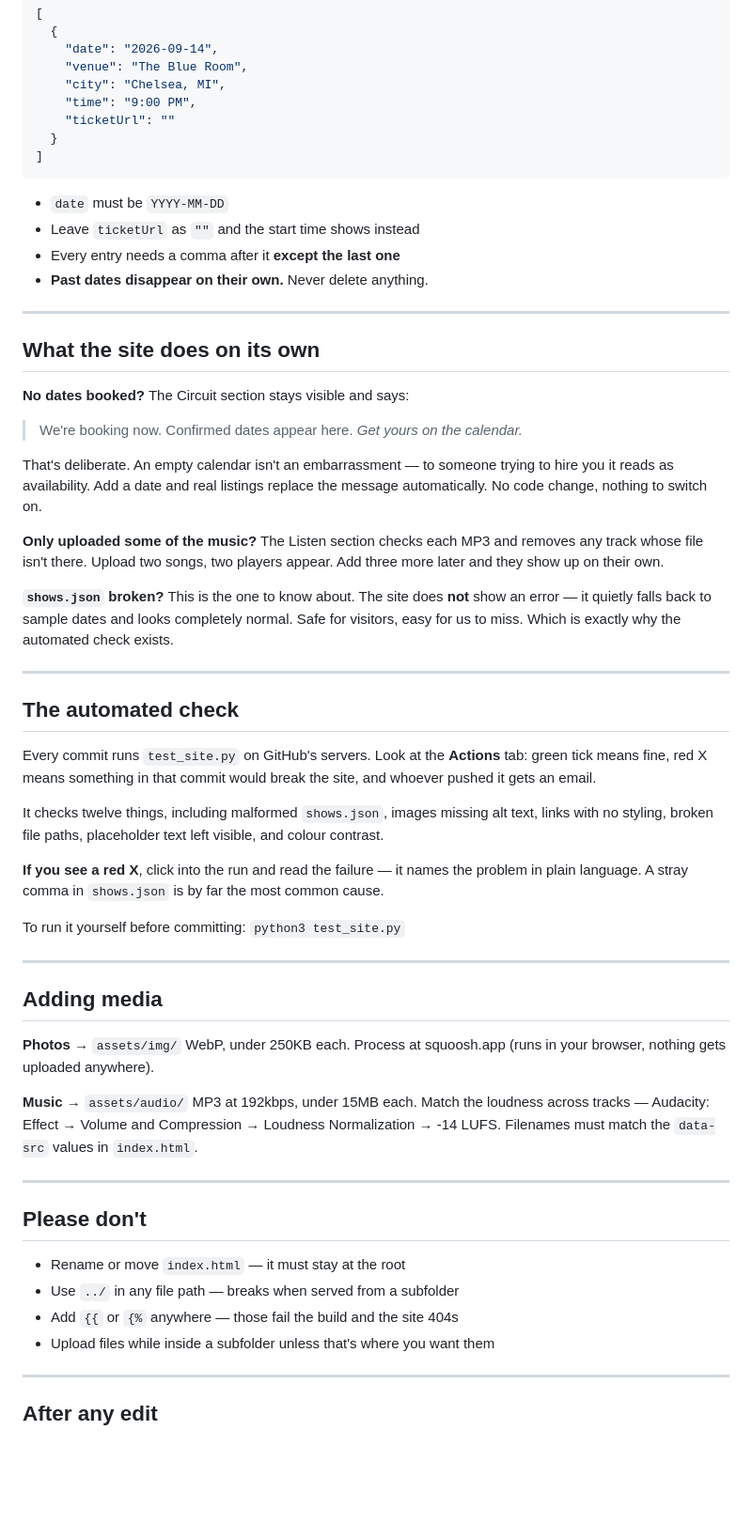
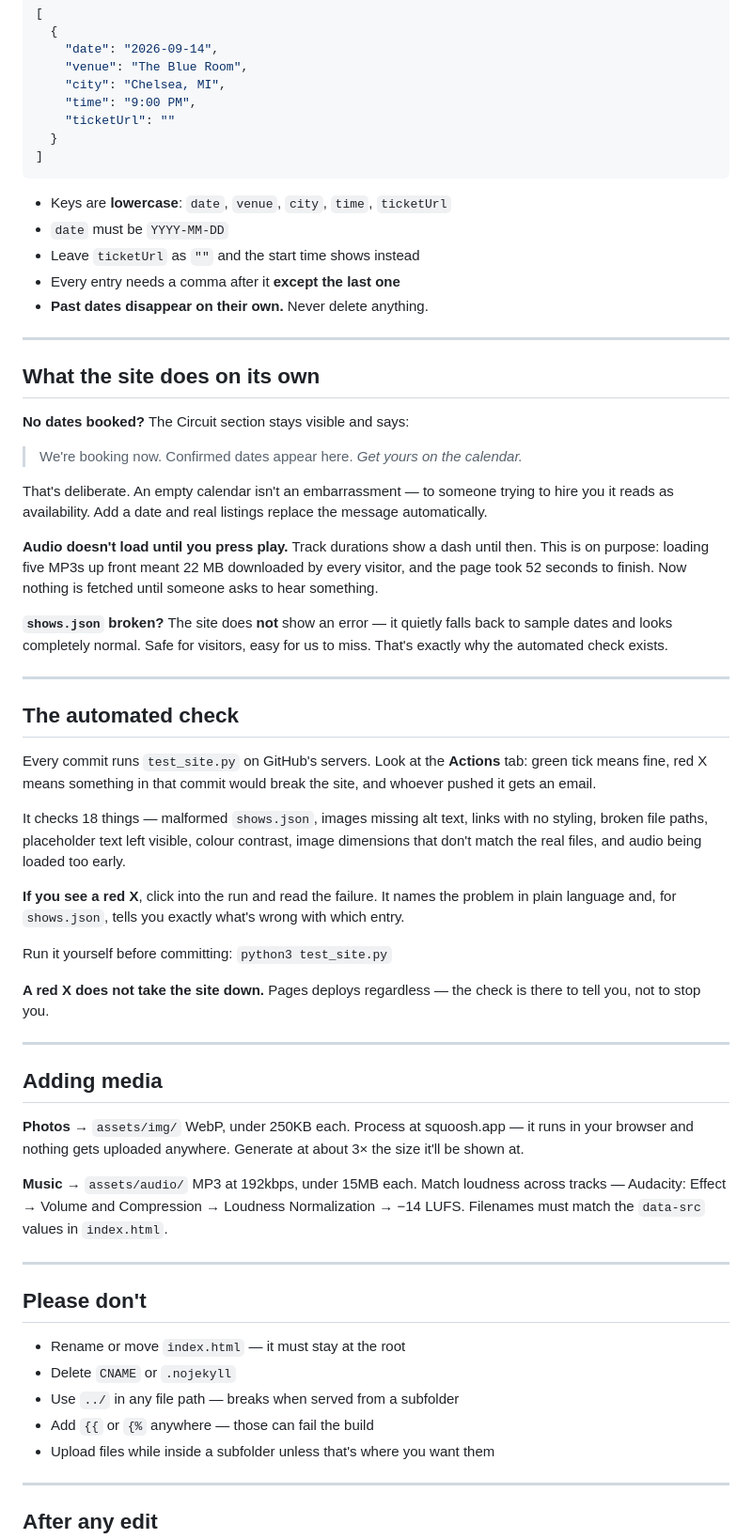
Before and after one commit to jazzcircuitridersband/jazzcircuitriders, a Markdown page: README.md, the part around one of its changes. Shown at 94% size. Drawn GitHub-style; blank space fills up the shorter version.

````diff
--- a/README.md
+++ b/README.md
@@ -37,6 +69,7 @@ github.com → this repo → tap `shows.json` → **pencil icon** → edit →
 ]
 ```
 
+- Keys are **lowercase**: `date`, `venue`, `city`, `time`, `ticketUrl`
 - `date` must be `YYYY-MM-DD`
 - Leave `ticketUrl` as `""` and the start time shows instead
 - Every entry needs a comma after it **except the last one**
@@ -52,16 +85,16 @@ github.com → this repo → tap `shows.json` → **pencil icon** → edit →
 
 That's deliberate. An empty calendar isn't an embarrassment — to someone
 trying to hire you it reads as availability. Add a date and real listings
-replace the message automatically. No code change, nothing to switch on.
+replace the message automatically.
 
-**Only uploaded some of the music?** The Listen section checks each MP3 and
-removes any track whose file isn't there. Upload two songs, two players
-appear. Add three more later and they show up on their own.
+**Audio doesn't load until you press play.** Track durations show a dash until
+then. This is on purpose: loading five MP3s up front meant 22 MB downloaded by
+every visitor, and the page took 52 seconds to finish. Now nothing is fetched
+until someone asks to hear something.
 
-**`shows.json` broken?** This is the one to know about. The site does **not**
-show an error — it quietly falls back to sample dates and looks completely
-normal. Safe for visitors, easy for us to miss. Which is exactly why the
-automated check exists.
+**`shows.json` broken?** The site does **not** show an error — it quietly falls
+back to sample dates and looks completely normal. Safe for visitors, easy for
+us to miss. That's exactly why the automated check exists.
 
 ---
 
@@ -71,27 +104,31 @@ Every commit runs `test_site.py` on GitHub's servers. Look at the **Actions**
 tab: green tick means fine, red X means something in that commit would break
 the site, and whoever pushed it gets an email.
 
-It checks twelve things, including malformed `shows.json`, images missing
-alt text, links with no styling, broken file paths, placeholder text left
-visible, and colour contrast.
+It checks 18 things — malformed `shows.json`, images missing alt text, links
+with no styling, broken file paths, placeholder text left visible, colour
+contrast, image dimensions that don't match the real files, and audio being
+loaded too early.
 
-**If you see a red X**, click into the run and read the failure — it names
-the problem in plain language. A stray comma in `shows.json` is by far the
-most common cause.
+**If you see a red X**, click into the run and read the failure. It names the
+problem in plain language and, for `shows.json`, tells you exactly what's wrong
+with which entry.
 
-To run it yourself before committing: `python3 test_site.py`
+Run it yourself before committing: `python3 test_site.py`
+
+**A red X does not take the site down.** Pages deploys regardless — the check
+is there to tell you, not to stop you.
 
 ---
 
 ## Adding media
 
 **Photos** → `assets/img/`
-WebP, under 250KB each. Process at squoosh.app (runs in your browser,
-nothing gets uploaded anywhere).
+WebP, under 250KB each. Process at squoosh.app — it runs in your browser and
+nothing gets uploaded anywhere. Generate at about 3× the size it'll be shown at.
 
 **Music** → `assets/audio/`
-MP3 at 192kbps, under 15MB each. Match the loudness across tracks —
-Audacity: Effect → Volume and Compression → Loudness Normalization → -14 LUFS.
+MP3 at 192kbps, under 15MB each. Match loudness across tracks — Audacity:
+Effect → Volume and Compression → Loudness Normalization → −14 LUFS.
 Filenames must match the `data-src` values in `index.html`.
 
 ---
@@ -99,8 +136,9 @@ Filenames must match the `data-src` values in `index.html`.
 ## Please don't
 
 - Rename or move `index.html` — it must stay at the root
+- Delete `CNAME` or `.nojekyll`
 - Use `../` in any file path — breaks when served from a subfolder
-- Add `{{` or `{%` anywhere — those fail the build and the site 404s
+- Add `{{` or `{%` anywhere — those can fail the build
 - Upload files while inside a subfolder unless that's where you want them
 
 ---
````
Also changed, not shown: other parts of README.md (+40 -8 lines).
